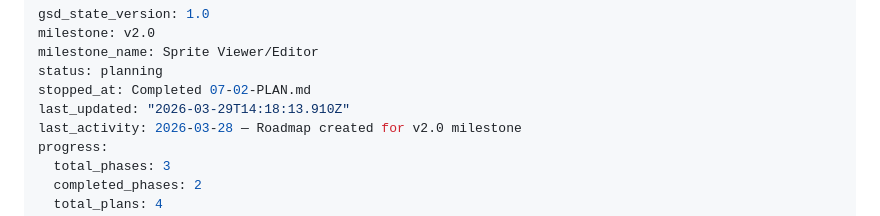
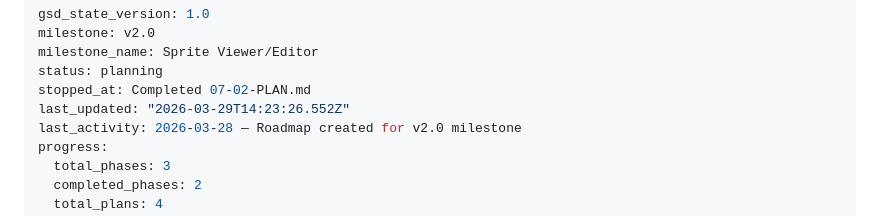
Before and after one commit to gavingmiller/number-munchers, a Markdown page: .planning/STATE.md, the part around the change. GitHub-like rendering.

```diff
--- a/.planning/STATE.md
+++ b/.planning/STATE.md
@@ -4,7 +4,7 @@ milestone: v2.0
 milestone_name: Sprite Viewer/Editor
 status: planning
 stopped_at: Completed 07-02-PLAN.md
-last_updated: "2026-03-29T14:18:13.910Z"
+last_updated: "2026-03-29T14:23:26.552Z"
 last_activity: 2026-03-28 — Roadmap created for v2.0 milestone
 progress:
   total_phases: 3
```
Also changed, not shown: 1 other file.
